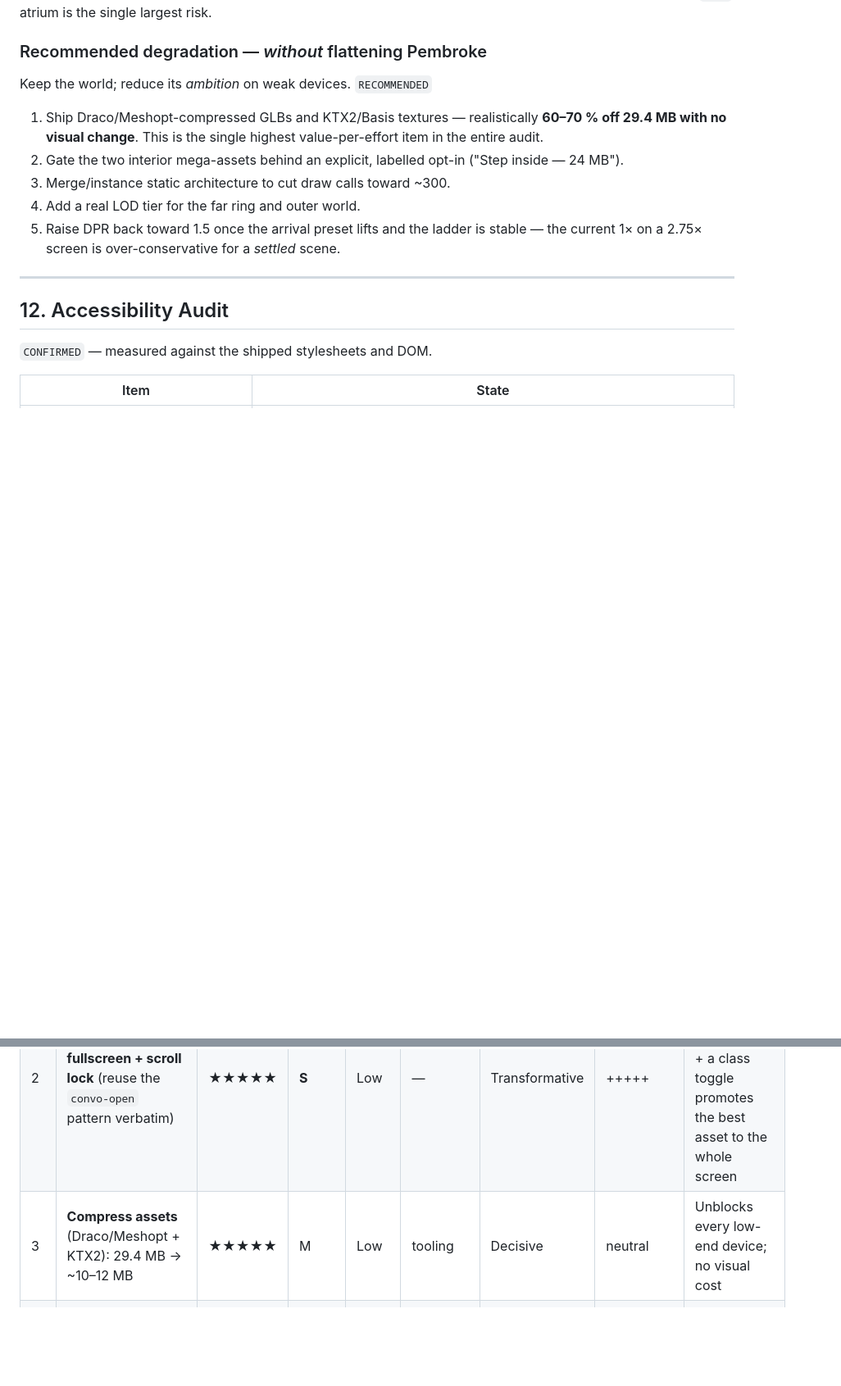
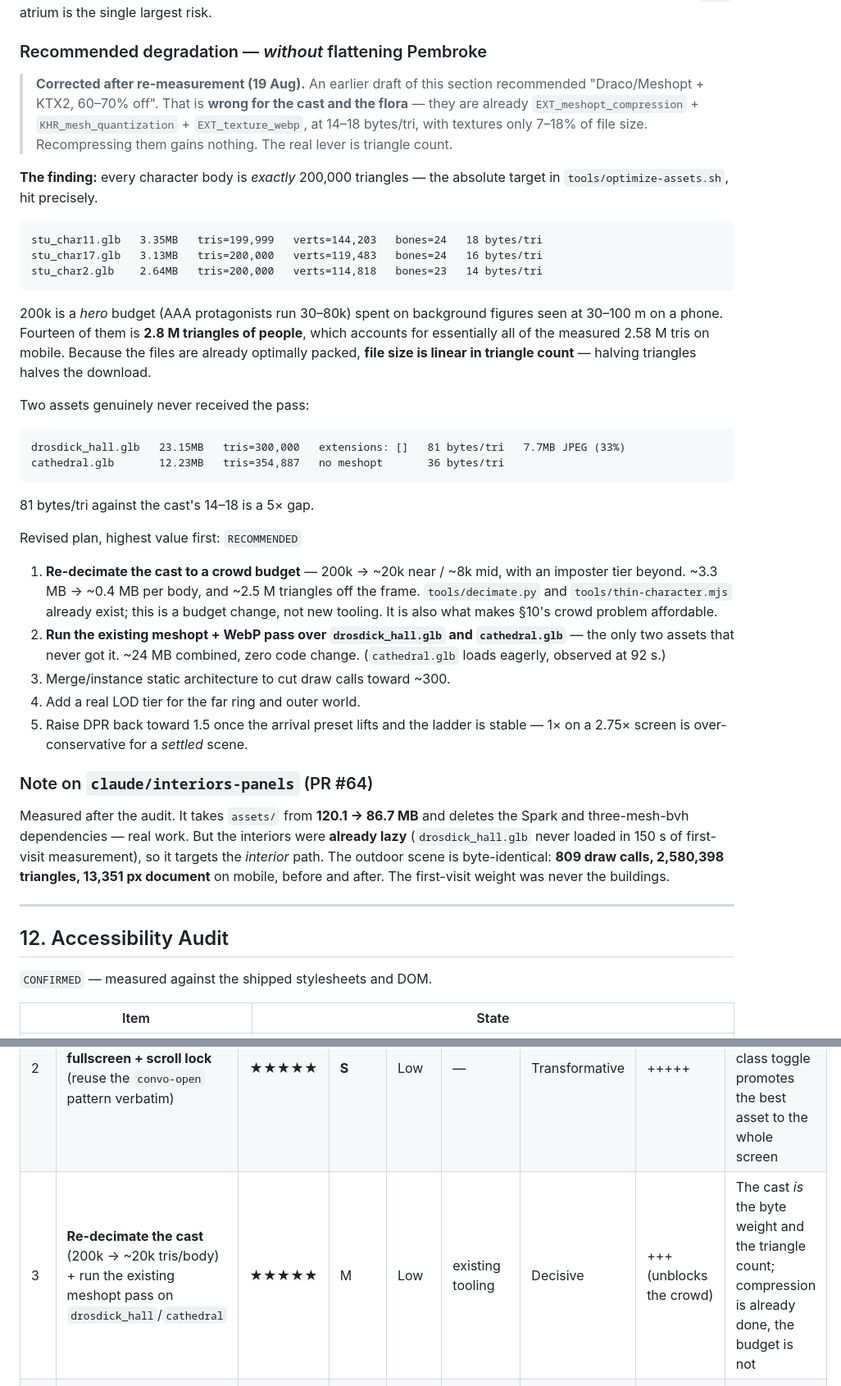
Before and after one commit to justinlooney/Pembroke.Academy, a Markdown page: docs/PEMBROKE_SITE_AUDIT.md, 2 parts joined by grey strips. Shown at 82% size. GitHub-like rendering; blank space fills up the shorter version.

Commit message:
Audit: the weight was never the buildings
Re-measured against claude/interiors-panels. The interior work is real —
120.1MB of assets down to 86.7, Spark and three-mesh-bvh gone — but the
interiors were already lazy, so the outdoor campus is byte-identical:
809 draws, 2,580,398 triangles, the same 13,351px document.

Two corrections to my own recommendations, both from looking harder at
the files instead of assuming.

The first: I said compress the models. The cast is already compressed —
meshopt, quantized, WebP, 14 to 18 bytes a triangle, textures barely a
seventh of the file. What the cast is not is small. Every body is
exactly 200,000 triangles, the target the optimize script was told to
hit and hit precisely; fourteen of them is the entire triangle budget
of the campus, spent on figures nobody stands closer than thirty metres
to. Only two files never got the pass at all, and one of them carries
81 bytes a triangle.

The second: I said split the sixteen thousand lines four ways. I no
longer think so. The file works, and its comments remember things no
commit message would. What it cannot do is let a pure invariant be
tested without a browser and forty megabytes of models — which is how
one grader became two that disagree about what mastery means, under a
comment claiming they were the same function.

Co-Authored-By: Claude Opus 5 <noreply@anthropic.com>
Claude-Session: https://claude.ai/code/session_0143N12k61TSn7cN3tHuGE8A

````diff
--- a/docs/PEMBROKE_SITE_AUDIT.md
+++ b/docs/PEMBROKE_SITE_AUDIT.md
@@ -457,12 +457,37 @@ The adaptive response is better than most commercial WebGL work: a 5-rung shed l
 
 ### Recommended degradation — *without* flattening Pembroke
 
-Keep the world; reduce its *ambition* on weak devices. `RECOMMENDED`
-1. Ship Draco/Meshopt-compressed GLBs and KTX2/Basis textures — realistically **60–70 % off 29.4 MB with no visual change**. This is the single highest value-per-effort item in the entire audit.
-2. Gate the two interior mega-assets behind an explicit, labelled opt-in ("Step inside — 24 MB").
+> **Corrected after re-measurement (19 Aug).** An earlier draft of this section recommended "Draco/Meshopt + KTX2, 60–70% off". That is **wrong for the cast and the flora** — they are already `EXT_meshopt_compression` + `KHR_mesh_quantization` + `EXT_texture_webp`, at 14–18 bytes/tri, with textures only 7–18% of file size. Recompressing them gains nothing. The real lever is triangle count.
+
+**The finding:** every character body is *exactly* 200,000 triangles — the absolute target in `tools/optimize-assets.sh`, hit precisely.
+
+```
+stu_char11.glb   3.35MB   tris=199,999   verts=144,203   bones=24   18 bytes/tri
+stu_char17.glb   3.13MB   tris=200,000   verts=119,483   bones=24   16 bytes/tri
+stu_char2.glb    2.64MB   tris=200,000   verts=114,818   bones=23   14 bytes/tri
+```
+
+200k is a *hero* budget (AAA protagonists run 30–80k) spent on background figures seen at 30–100 m on a phone. Fourteen of them is **2.8 M triangles of people**, which accounts for essentially all of the measured 2.58 M tris on mobile. Because the files are already optimally packed, **file size is linear in triangle count** — halving triangles halves the download.
+
+Two assets genuinely never received the pass:
+
+```
+drosdick_hall.glb   23.15MB   tris=300,000   extensions: []   81 bytes/tri   7.7MB JPEG (33%)
+cathedral.glb       12.23MB   tris=354,887   no meshopt       36 bytes/tri
+```
+
+81 bytes/tri against the cast's 14–18 is a 5× gap.
+
+Revised plan, highest value first: `RECOMMENDED`
+1. **Re-decimate the cast to a crowd budget** — 200k → ~20k near / ~8k mid, with an imposter tier beyond. ~3.3 MB → ~0.4 MB per body, and ~2.5 M triangles off the frame. `tools/decimate.py` and `tools/thin-character.mjs` already exist; this is a budget change, not new tooling. It is also what makes §10's crowd problem affordable.
+2. **Run the existing meshopt + WebP pass over `drosdick_hall.glb` and `cathedral.glb`** — the only two assets that never got it. ~24 MB combined, zero code change. (`cathedral.glb` loads eagerly, observed at 92 s.)
 3. Merge/instance static architecture to cut draw calls toward ~300.
 4. Add a real LOD tier for the far ring and outer world.
-5. Raise DPR back toward 1.5 once the arrival preset lifts and the ladder is stable — the current 1× on a 2.75× screen is over-conservative for a *settled* scene.
+5. Raise DPR back toward 1.5 once the arrival preset lifts and the ladder is stable — 1× on a 2.75× screen is over-conservative for a *settled* scene.
+
+### Note on `claude/interiors-panels` (PR #64)
+
+Measured after the audit. It takes `assets/` from **120.1 → 86.7 MB** and deletes the Spark and three-mesh-bvh dependencies — real work. But the interiors were **already lazy** (`drosdick_hall.glb` never loaded in 150 s of first-visit measurement), so it targets the *interior* path. The outdoor scene is byte-identical: **809 draw calls, 2,580,398 triangles, 13,351 px document** on mobile, before and after. The first-visit weight was never the buildings.
 
 ---
 
@@ -604,7 +638,7 @@ The campus becomes the pedagogy — the frontier lecture's visualization exists
 |---|---|---|---|---|---|---|---|---|
 | 1 | **Mobile label declutter + HUD reflow**: screen-space collision resolution with priority/fade for CSS2D tags; legend/hints stack below 640 px | ★★★★★ | M | Low | — | Fixes the worst defect | +++ | It is the first thing anyone sees and it is broken |
 | 2 | **Walk mode goes fullscreen + scroll lock** (reuse the `convo-open` pattern verbatim) | ★★★★★ | **S** | Low | — | Transformative | +++++ | Highest ratio in the audit: ~15 lines of CSS + a class toggle promotes the best asset to the whole screen |
-| 3 | **Compress assets** (Draco/Meshopt + KTX2): 29.4 MB → ~10–12 MB | ★★★★★ | M | Low | tooling | Decisive | neutral | Unblocks every low-end device; no visual cost |
+| 3 | **Re-decimate the cast** (200k → ~20k tris/body) + run the existing meshopt pass on `drosdick_hall`/`cathedral` | ★★★★★ | M | Low | existing tooling | Decisive | +++ (unblocks the crowd) | The cast *is* the byte weight and the triangle count; compression is already done, the budget is not |
 | 4 | **Fix BUG-2/BUG-3** (guard unanswered submissions) | ★★★★☆ | **S** | None | — | — | + | Data integrity: it corrupts the record that drives the AI |
 | 5 | **Make the objective honest**: prefer teachable courses; a real path for the other 11 (even "syllabus only — lectures arriving") | ★★★★☆ | S–M | Low | — | + | ++ | The one permanent instruction currently dead-ends |
 | 6 | **A real acceptance beat**: submit → "under review" → a letter that arrives | ★★★★☆ | M | Low | — | + | ++++ | Recovers the single most emotional moment, cheaply |
````
Also changed, not shown: other parts of docs/PEMBROKE_SITE_AUDIT.md (+13 -4 lines).
